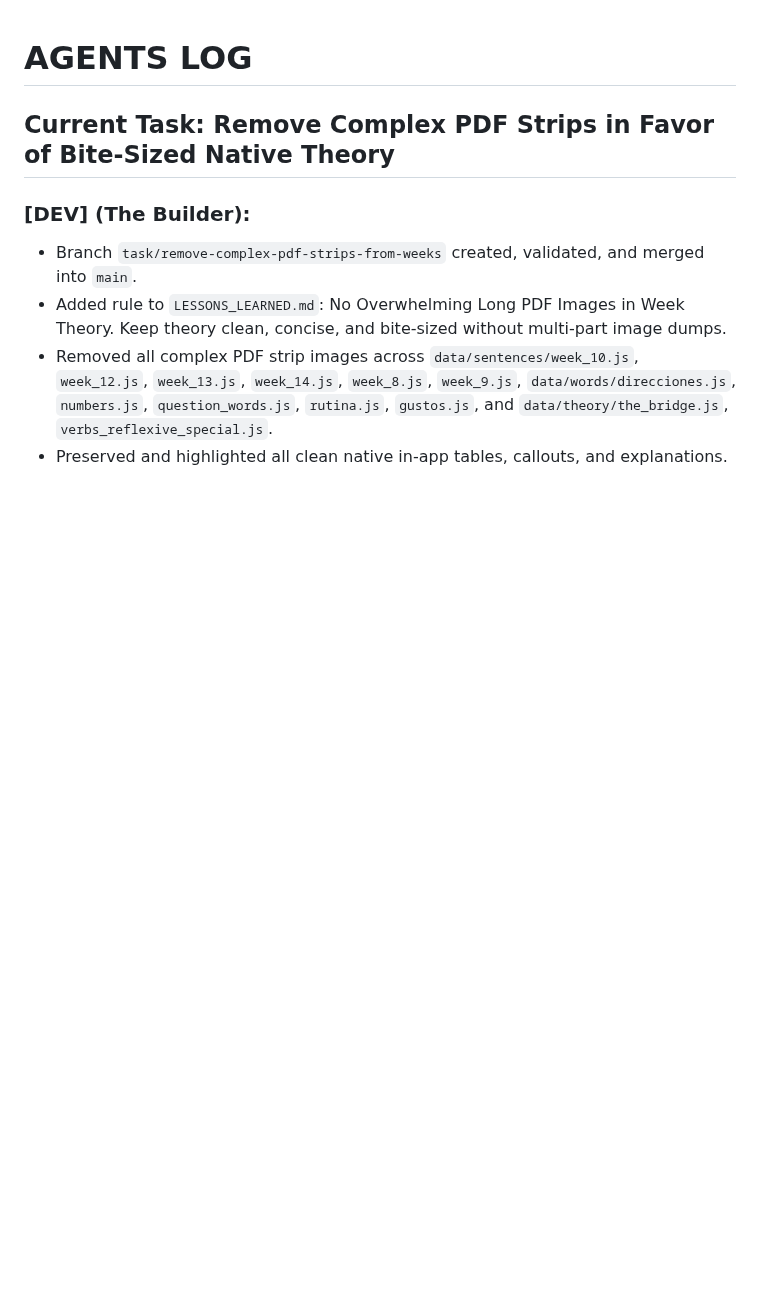
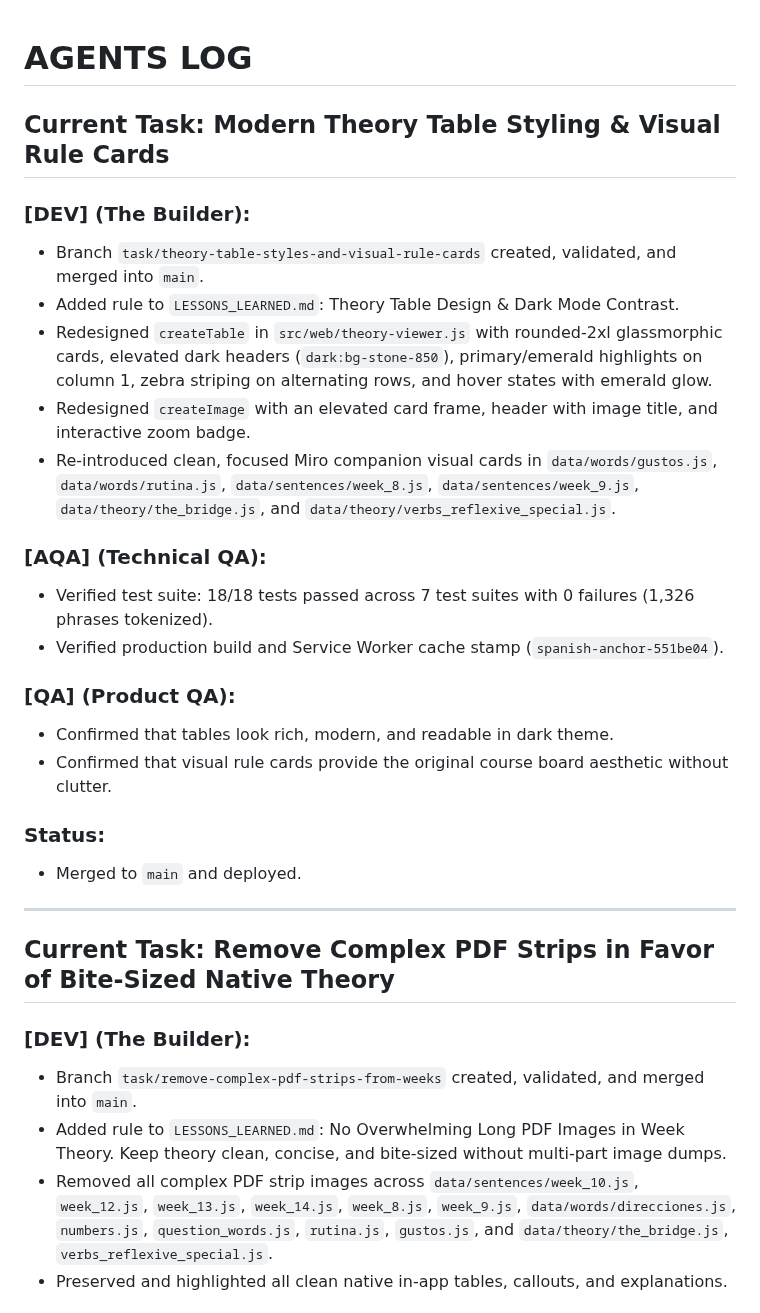
Before and after one commit to ZhekovIlya/anchor-app, a Markdown page: AGENTS_LOG.md, the part around the change. Rendered like a GitHub page; blank space fills up the shorter version.

Commit message:
docs: update AGENTS_LOG.md for modern theory table styles deployment

```diff
--- a/AGENTS_LOG.md
+++ b/AGENTS_LOG.md
@@ -1,4 +1,27 @@
 # AGENTS LOG
+
+## Current Task: Modern Theory Table Styling & Visual Rule Cards
+
+### **[DEV] (The Builder):**
+- Branch `task/theory-table-styles-and-visual-rule-cards` created, validated, and merged into `main`.
+- Added rule to `LESSONS_LEARNED.md`: Theory Table Design & Dark Mode Contrast.
+- Redesigned `createTable` in `src/web/theory-viewer.js` with rounded-2xl glassmorphic cards, elevated dark headers (`dark:bg-stone-850`), primary/emerald highlights on column 1, zebra striping on alternating rows, and hover states with emerald glow.
+- Redesigned `createImage` with an elevated card frame, header with image title, and interactive zoom badge.
+- Re-introduced clean, focused Miro companion visual cards in `data/words/gustos.js`, `data/words/rutina.js`, `data/sentences/week_8.js`, `data/sentences/week_9.js`, `data/theory/the_bridge.js`, and `data/theory/verbs_reflexive_special.js`.
+
+### **[AQA] (Technical QA):**
+- Verified test suite: 18/18 tests passed across 7 test suites with 0 failures (1,326 phrases tokenized).
+- Verified production build and Service Worker cache stamp (`spanish-anchor-551be04`).
+
+### **[QA] (Product QA):**
+- Confirmed that tables look rich, modern, and readable in dark theme.
+- Confirmed that visual rule cards provide the original course board aesthetic without clutter.
+
+### **Status:**
+- Merged to `main` and deployed.
+
+---
+
 
 ## Current Task: Remove Complex PDF Strips in Favor of Bite-Sized Native Theory
 
```
